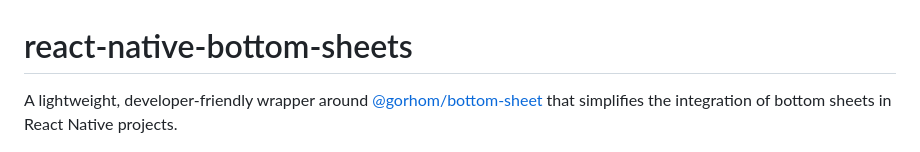
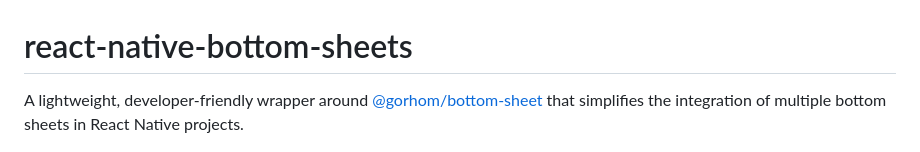
Before and after one commit to vinodliyanage/react-native-bottom-sheets, a Markdown page: README.md, the part around the change. Drawn GitHub-style.

```diff
--- a/README.md
+++ b/README.md
@@ -1,6 +1,6 @@
 # react-native-bottom-sheets
 
-A lightweight, developer-friendly wrapper around [@gorhom/bottom-sheet](https://github.com/gorhom/react-native-bottom-sheet) that simplifies the integration of bottom sheets in React Native projects.
+A lightweight, developer-friendly wrapper around [@gorhom/bottom-sheet](https://github.com/gorhom/react-native-bottom-sheet) that simplifies the integration of multiple bottom sheets in React Native projects.
 
 ![react native bottom sheet demo](./docs/assets/react-native-bottom-sheets.gif){width=300}
 
```
